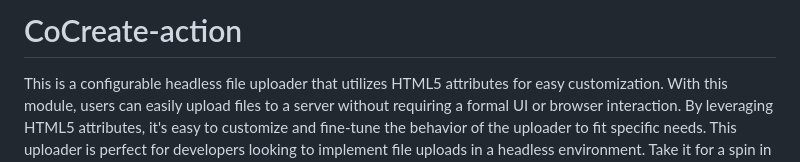
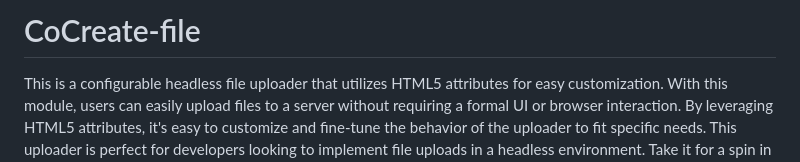
Before and after one commit to CoCreate-app/CoCreate-file, a Markdown page: README.md, the part around the change. GitHub-like rendering.

Commit message:
fix: typo

```diff
--- a/README.md
+++ b/README.md
@@ -1,4 +1,4 @@
-# CoCreate-action
+# CoCreate-file
 
 This is a configurable headless file uploader that utilizes HTML5 attributes for easy customization. With this module, users can easily upload files to a server without requiring a formal UI or browser interaction. By leveraging HTML5 attributes, it's easy to customize and fine-tune the behavior of the uploader to fit specific needs. This uploader is perfect for developers looking to implement file uploads in a headless environment. Take it for a spin in our [playground!](https://cocreate.app/docs/file)
 
```
